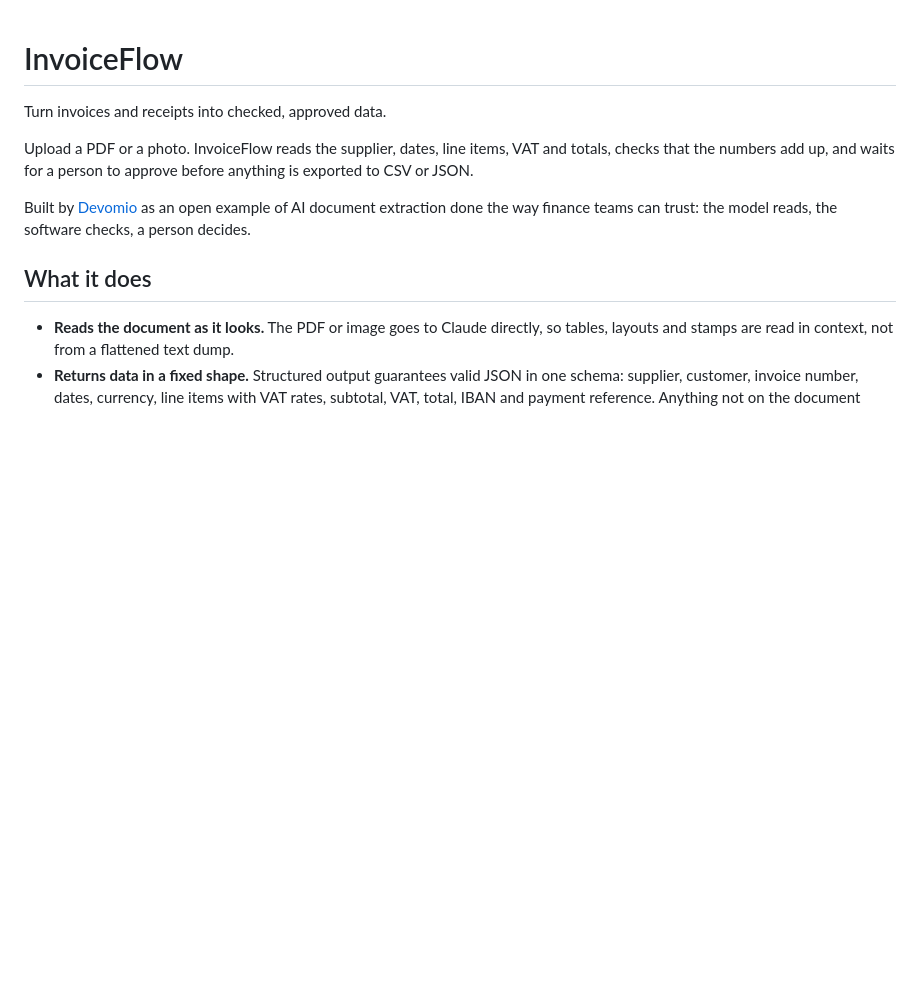
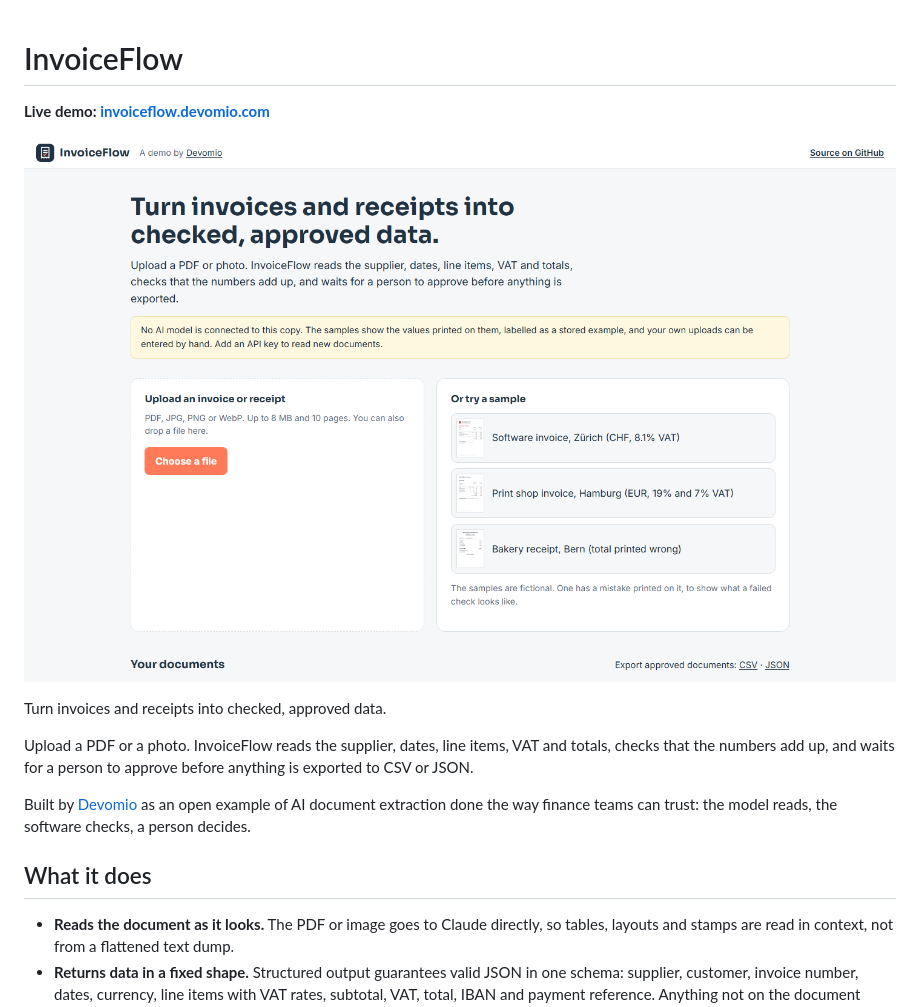
Before and after one commit to aidevmonir-dev/invoiceflow, a Markdown page: README.md, the part around the change. Rendered like a GitHub page; pictures changed too: docs/screenshot.png (added); blank space fills up the shorter version.

Commit message:
README: live demo link and screenshot
Co-Authored-By: Claude Opus 5.5 <noreply@anthropic.com>

```diff
--- a/README.md
+++ b/README.md
@@ -1,4 +1,8 @@
 # InvoiceFlow
+
+**Live demo: [invoiceflow.devomio.com](https://invoiceflow.devomio.com/)**
+
+![Screenshot of the live demo](docs/screenshot.png)
 
 Turn invoices and receipts into checked, approved data.
 
```
